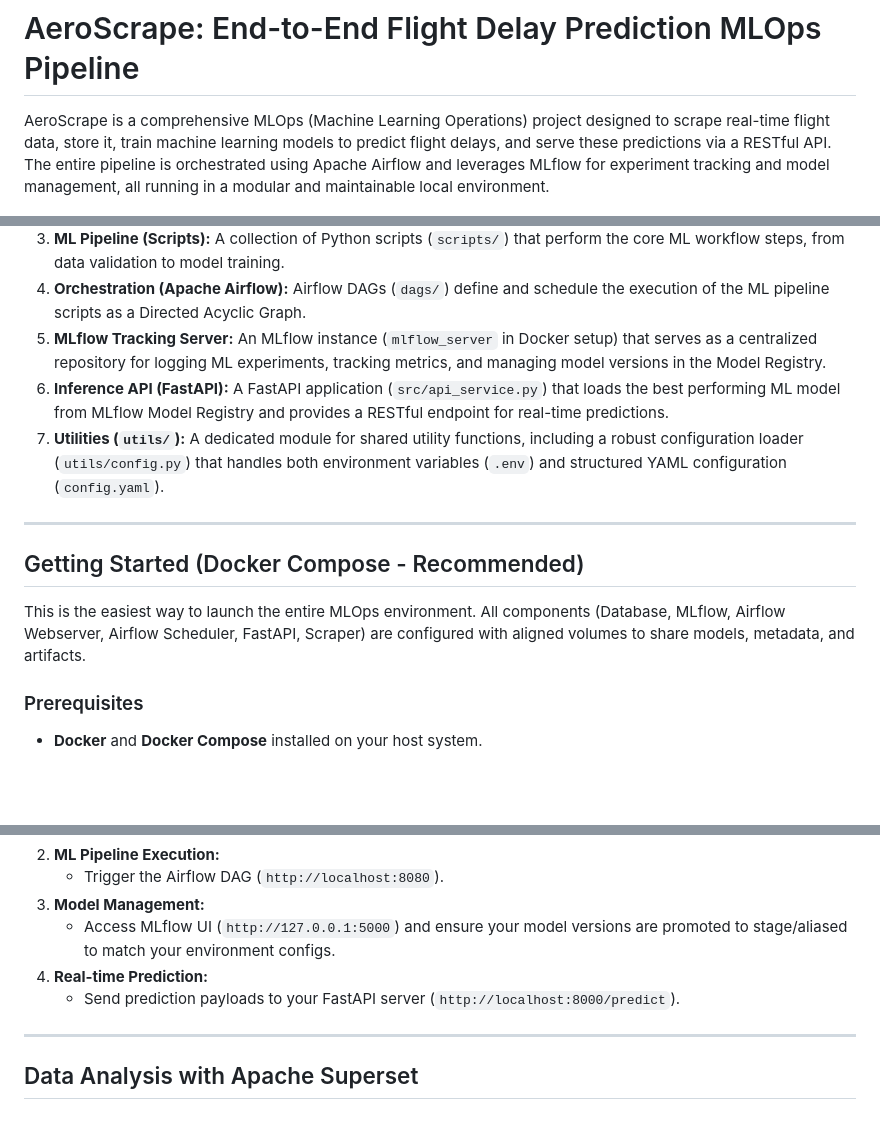
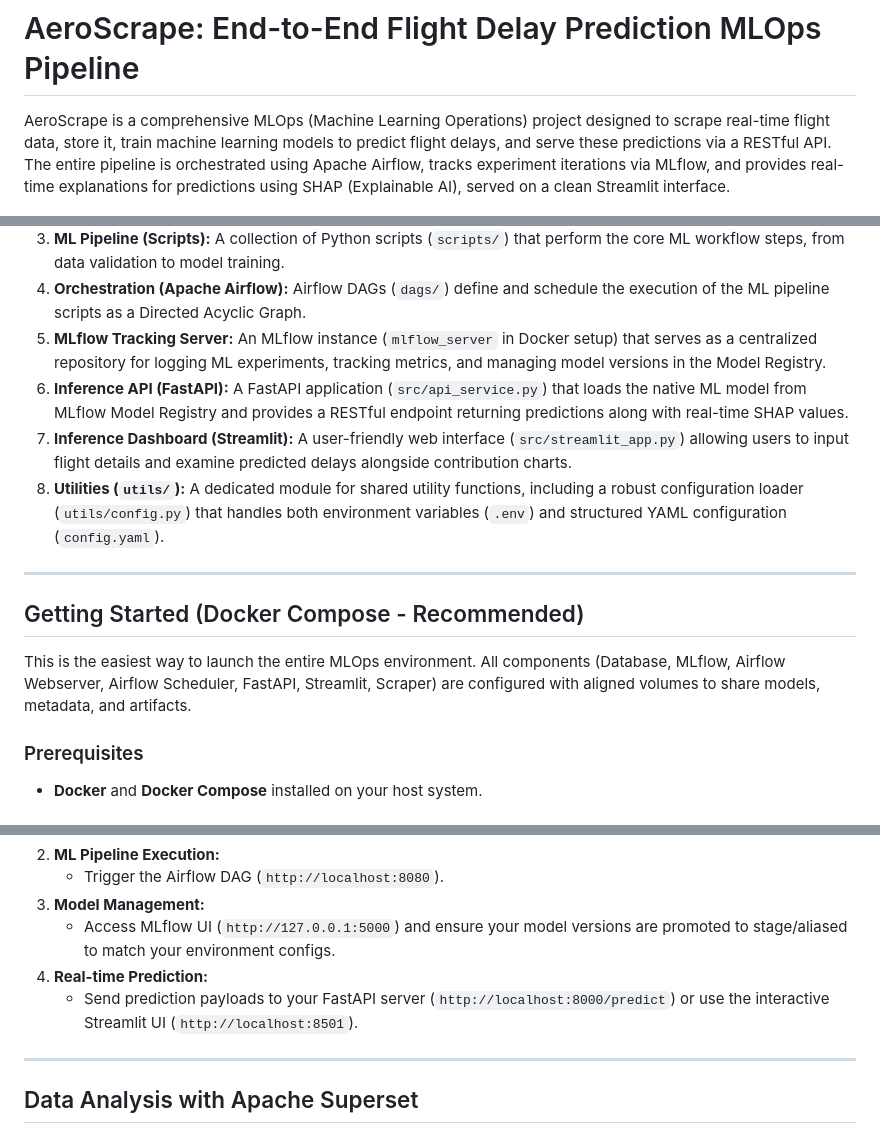
Before and after one commit to AminRezaeeyan/AeroScrape, a Markdown page: README.md, 3 parts joined by grey strips. GitHub-like rendering; blank space fills up the shorter version.

```diff
--- a/README.md
+++ b/README.md
@@ -1,6 +1,6 @@
 # AeroScrape: End-to-End Flight Delay Prediction MLOps Pipeline
 
-AeroScrape is a comprehensive MLOps (Machine Learning Operations) project designed to scrape real-time flight data, store it, train machine learning models to predict flight delays, and serve these predictions via a RESTful API. The entire pipeline is orchestrated using Apache Airflow and leverages MLflow for experiment tracking and model management, all running in a modular and maintainable local environment.
+AeroScrape is a comprehensive MLOps (Machine Learning Operations) project designed to scrape real-time flight data, store it, train machine learning models to predict flight delays, and serve these predictions via a RESTful API. The entire pipeline is orchestrated using Apache Airflow, tracks experiment iterations via MLflow, and provides real-time explanations for predictions using SHAP (Explainable AI), served on a clean Streamlit interface.
 
 ![Airflow Tasks Screenshot](https://github.com/aminrezaeeyan/AeroScrape/blob/main/screenshots/airflow-tasks.png?raw=true)
 _Screenshot of the Airflow DAG orchestrating the ML pipeline._
@@ -47,14 +48,15 @@ The AeroScrape project is built with a modular architecture, separating concerns
 3.  **ML Pipeline (Scripts):** A collection of Python scripts (`scripts/`) that perform the core ML workflow steps, from data validation to model training.
 4.  **Orchestration (Apache Airflow):** Airflow DAGs (`dags/`) define and schedule the execution of the ML pipeline scripts as a Directed Acyclic Graph.
 5.  **MLflow Tracking Server:** An MLflow instance (`mlflow_server` in Docker setup) that serves as a centralized repository for logging ML experiments, tracking metrics, and managing model versions in the Model Registry.
-6.  **Inference API (FastAPI):** A FastAPI application (`src/api_service.py`) that loads the best performing ML model from MLflow Model Registry and provides a RESTful endpoint for real-time predictions.
-7.  **Utilities (`utils/`):** A dedicated module for shared utility functions, including a robust configuration loader (`utils/config.py`) that handles both environment variables (`.env`) and structured YAML configuration (`config.yaml`).
+6.  **Inference API (FastAPI):** A FastAPI application (`src/api_service.py`) that loads the native ML model from MLflow Model Registry and provides a RESTful endpoint returning predictions along with real-time SHAP values.
+7.  **Inference Dashboard (Streamlit):** A user-friendly web interface (`src/streamlit_app.py`) allowing users to input flight details and examine predicted delays alongside contribution charts.
+8.  **Utilities (`utils/`):** A dedicated module for shared utility functions, including a robust configuration loader (`utils/config.py`) that handles both environment variables (`.env`) and structured YAML configuration (`config.yaml`).
 
 ---
 
 ## Getting Started (Docker Compose - Recommended)
 
-This is the easiest way to launch the entire MLOps environment. All components (Database, MLflow, Airflow Webserver, Airflow Scheduler, FastAPI, Scraper) are configured with aligned volumes to share models, metadata, and artifacts.
+This is the easiest way to launch the entire MLOps environment. All components (Database, MLflow, Airflow Webserver, Airflow Scheduler, FastAPI, Streamlit, Scraper) are configured with aligned volumes to share models, metadata, and artifacts.
 
 ### Prerequisites
 * **Docker** and **Docker Compose** installed on your host system.
@@ -244,7 +276,7 @@ uvicorn src.api_service:app --host 0.0.0.0 --port 8000 --reload
 3.  **Model Management:**
     * Access MLflow UI (`http://127.0.0.1:5000`) and ensure your model versions are promoted to stage/aliased to match your environment configs.
 4.  **Real-time Prediction:**
-    * Send prediction payloads to your FastAPI server (`http://localhost:8000/predict`).
+    * Send prediction payloads to your FastAPI server (`http://localhost:8000/predict`) or use the interactive Streamlit UI (`http://localhost:8501`).
 
 ---
 
```
Also changed, not shown: other parts of README.md (+63 -10 lines), screenshots/frontend-main.png (added), screenshots/shap-explainability.png (added), 3 other files.
